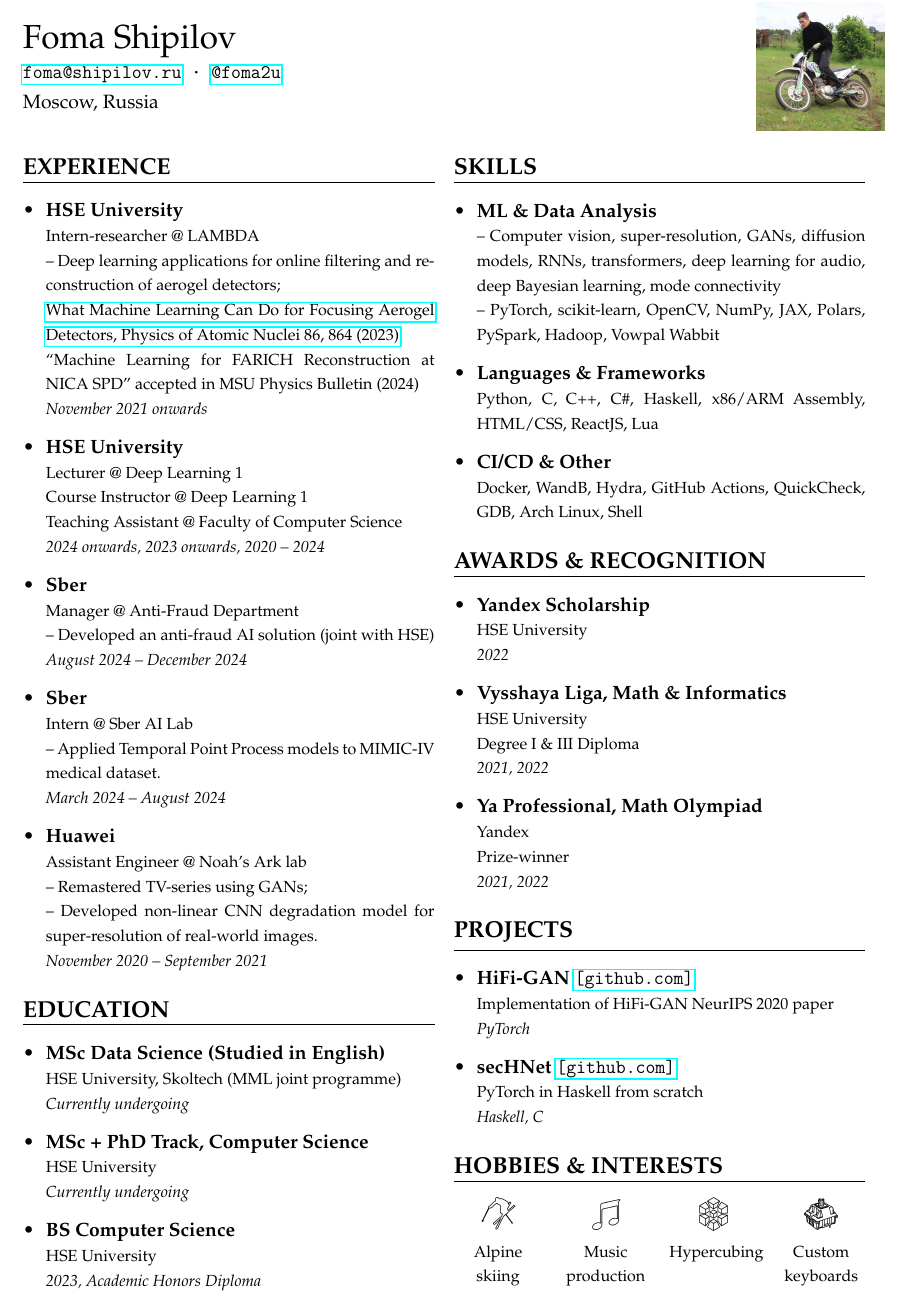
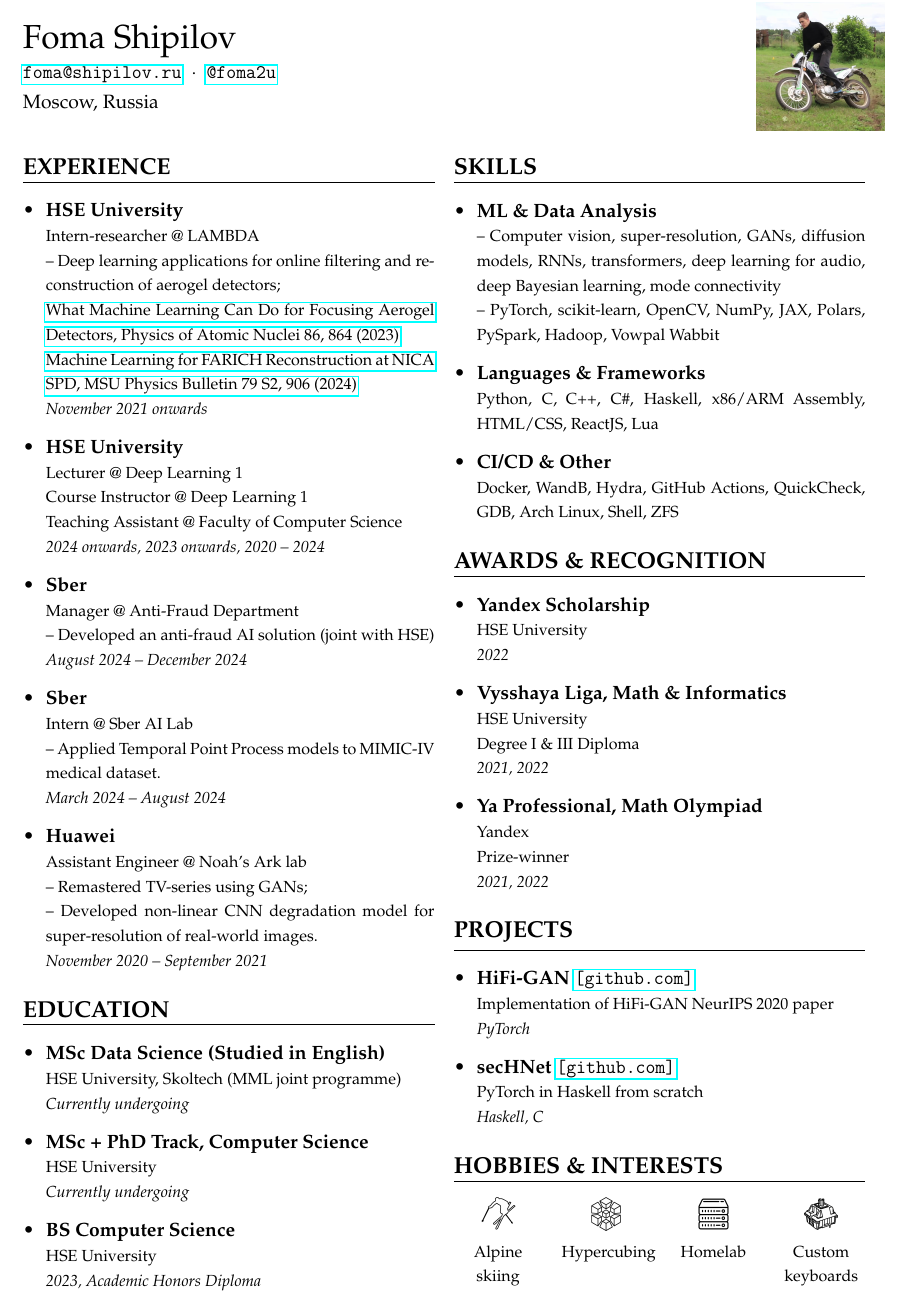
Before and after one commit to xiyori/CV, a LaTeX CV (CV/main.tex): part of the page, cut so that both start at the same text. Compiled offline with pdfLaTeX.

Commit message:
Actualize CV

```diff
--- a/CV/main.tex
+++ b/CV/main.tex
@@ -12,7 +12,7 @@
     \small{
         \clink{
             \href{mailto:foma@shipilov.ru}{foma@shipilov.ru}
-            \textbf{·}
+            \textbf{$\cdot$}
             \href{https://t.me/foma2u}{@foma2u}
         } \newline
         Moscow, Russia
@@ -32,7 +32,7 @@
         \begin{itemize}
             \item \frcontent{HSE University}{Intern-researcher @ LAMBDA}{-- Deep learning applications for online filtering and reconstruction of aerogel detectors;\newline
                 \href{http://doi.org/10.1134/S106377882305037X}{What Machine Learning Can Do for Focusing Aerogel Detectors, Physics of Atomic Nuclei 86, 864 (2023)}\newline
-                ``Machine Learning for FARICH Reconstruction at NICA SPD'' accepted in MSU Physics Bulletin (2024)}{November 2021 onwards}
+                \href{http://doi.org/10.1134/S106377882305037X}{Machine Learning for FARICH Reconstruction at NICA SPD, MSU Physics Bulletin 79 S2, 906 (2024)}}{November 2021 onwards}
             \item \frcontent{HSE University}{Lecturer @ Deep Learning 1}{Course Instructor @ Deep Learning 1\newline
                 Teaching Assistant @ Faculty of Computer Science}{2024 onwards, 2023 onwards, 2020 -- 2024}
             \item \frcontent{Sber}{Manager @ Anti-Fraud Department}{-- Developed an anti-fraud AI solution (joint with HSE)}{August 2024 -- December 2024}
@@ -62,7 +62,7 @@
             \item \textbf{Languages \& Frameworks} \newline
             {\footnotesize Python, C, C++, C\#, Haskell, x86/ARM Assembly, HTML/CSS, ReactJS, Lua}
             \item \textbf{CI/CD \& Other} \newline
-            {\footnotesize Docker, WandB, Hydra, GitHub Actions, QuickCheck, GDB, Arch Linux, Shell}
+            {\footnotesize Docker, WandB, Hydra, GitHub Actions, QuickCheck, GDB, Arch Linux, Shell, ZFS}
         \end{itemize}
     }
 	\csection{AWARDS \& RECOGNITION}{\small
@@ -94,15 +94,15 @@
             \includegraphics[width=0.8cm]{images/skiing.png}
             } &
             {\centering
-            \includegraphics[width=0.8cm]{images/music.png}
+            \includegraphics[width=0.8cm]{images/hyperspeedcube.png}
             } &
             {\centering
-            \includegraphics[width=0.8cm]{images/hyperspeedcube.png}
+            \includegraphics[width=0.8cm]{images/homelab.png}
             } &
             {\centering
             \includegraphics[width=0.8cm]{images/switch.png}
             } \\
-            {\footnotesize Alpine skiing} & {\footnotesize Music production} & {\footnotesize Hypercubing} & {\footnotesize Custom keyboards}
+            {\footnotesize Alpine skiing} & {\footnotesize Hypercubing} & {\footnotesize Homelab} & {\footnotesize Custom keyboards}
         \end{tabularx}
     }
 }
```
Also changed, not shown: CV/images/homelab.png (added), CV/main.pdf.
